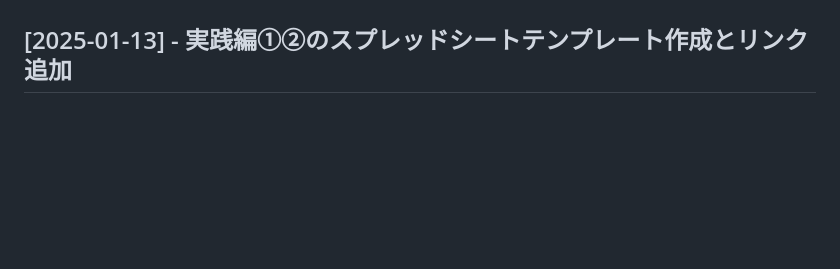
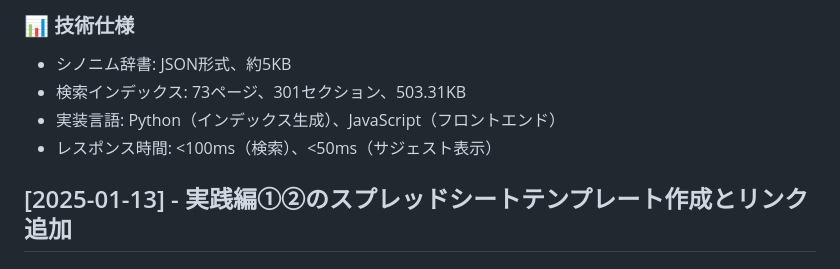
Before and after one commit to rumos-automatic/gas-ai-textbook, a Markdown page: CHANGELOG.md, the part around one of its changes. Drawn GitHub-style; blank space fills up the shorter version.

```diff
--- a/CHANGELOG.md
+++ b/CHANGELOG.md
@@ -4,3 +66,9 @@
+### 📊 技術仕様
+
+- シノニム辞書: JSON形式、約5KB
+- 検索インデックス: 73ページ、301セクション、503.31KB
+- 実装言語: Python（インデックス生成）、JavaScript（フロントエンド）
+- レスポンス時間: <100ms（検索）、<50ms（サジェスト表示）
 
 ## [2025-01-13] - 実践編①②のスプレッドシートテンプレート作成とリンク追加
 
```
Also changed, not shown: other parts of CHANGELOG.md (+62 -0 lines), PROGRESS.md (+29 -0 lines).
